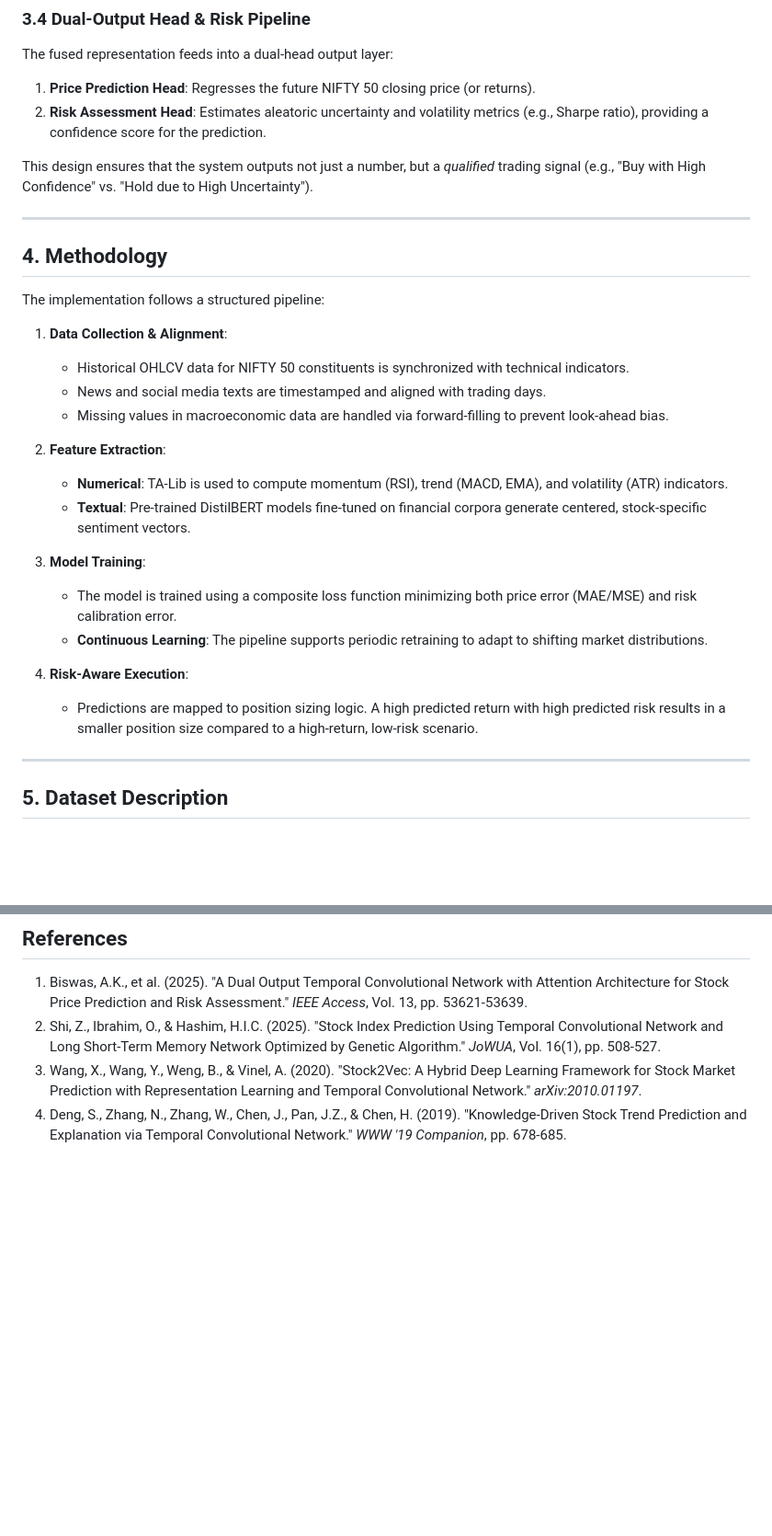
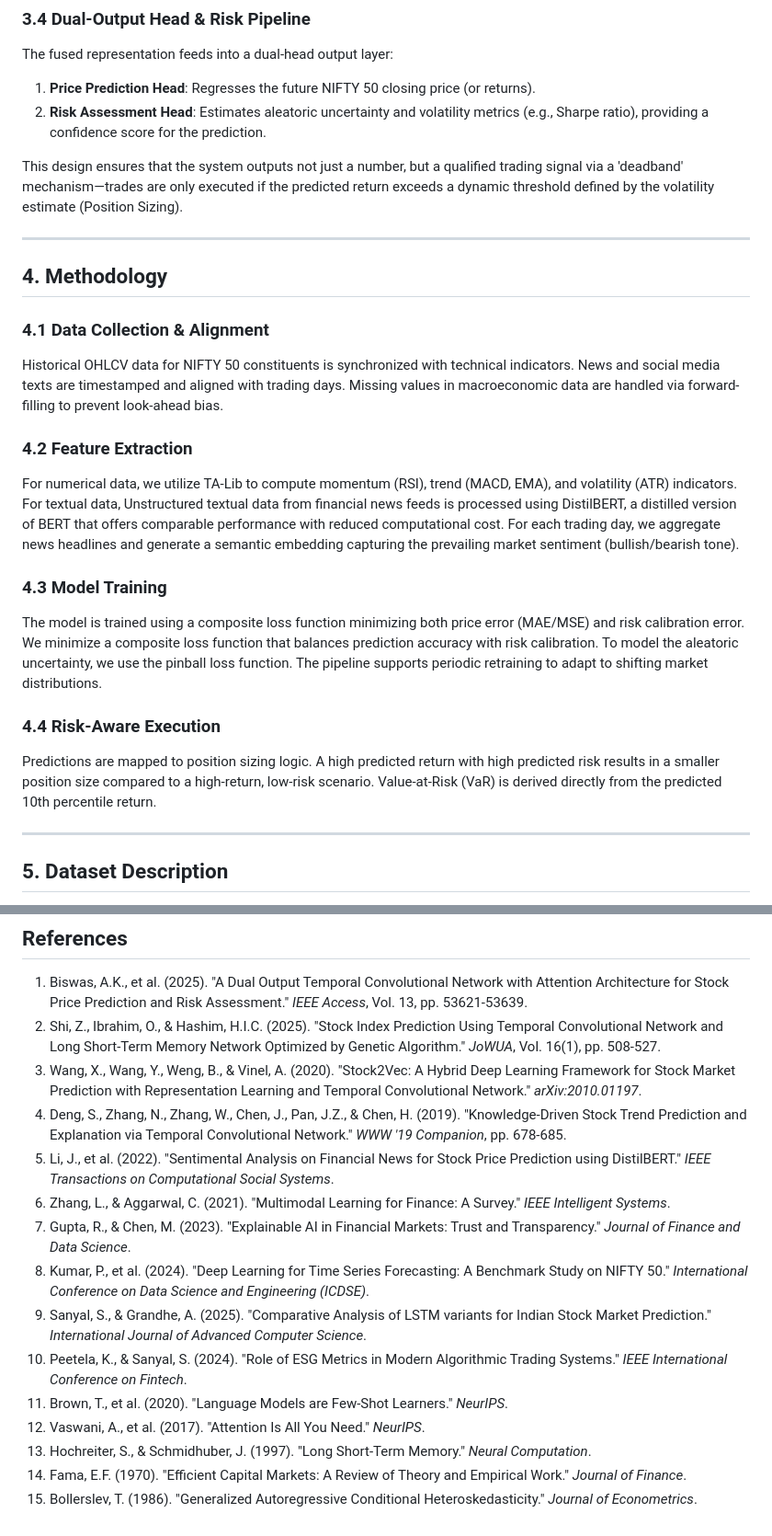
Before and after one commit to AnishGrandhe29/stock-market-prediction, a Markdown page: springer_paper.md, 2 parts joined by grey strips. Shown at 92% size. Drawn GitHub-style; blank space fills up the shorter version.

```diff
--- a/springer_paper.md
+++ b/springer_paper.md
@@ -70,29 +77,29 @@ The fused representation feeds into a dual-head output layer:
 1.  **Price Prediction Head**: Regresses the future NIFTY 50 closing price (or returns).
 2.  **Risk Assessment Head**: Estimates aleatoric uncertainty and volatility metrics (e.g., Sharpe ratio), providing a confidence score for the prediction.
 
-This design ensures that the system outputs not just a number, but a *qualified* trading signal (e.g., "Buy with High Confidence" vs. "Hold due to High Uncertainty").
+This design ensures that the system outputs not just a number, but a qualified trading signal via a 'deadband' mechanism—trades are only executed if the predicted return exceeds a dynamic threshold defined by the volatility estimate (Position Sizing).
 
 ---
 
 ## 4. Methodology
 
-The implementation follows a structured pipeline:
+### 4.1 Data Collection & Alignment
+Historical OHLCV data for NIFTY 50 constituents is synchronized with technical indicators.
+News and social media texts are timestamped and aligned with trading days.
+Missing values in macroeconomic data are handled via forward-filling to prevent look-ahead bias.
 
-1.  **Data Collection & Alignment**:
-    *   Historical OHLCV data for NIFTY 50 constituents is synchronized with technical indicators.
-    *   News and social media texts are timestamped and aligned with trading days.
-    *   Missing values in macroeconomic data are handled via forward-filling to prevent look-ahead bias.
+### 4.2 Feature Extraction
+For numerical data, we utilize TA-Lib to compute momentum (RSI), trend (MACD, EMA), and volatility (ATR) indicators.
+For textual data, Unstructured textual data from financial news feeds is processed using DistilBERT, a distilled version of BERT that offers comparable performance with reduced computational cost. For each trading day, we aggregate news headlines and generate a semantic embedding capturing the prevailing market sentiment (bullish/bearish tone).
 
-2.  **Feature Extraction**:
-    *   **Numerical**: TA-Lib is used to compute momentum (RSI), trend (MACD, EMA), and volatility (ATR) indicators.
-    *   **Textual**: Pre-trained DistilBERT models fine-tuned on financial corpora generate centered, stock-specific sentiment vectors.
+### 4.3 Model Training
+The model is trained using a composite loss function minimizing both price error (MAE/MSE) and risk calibration error.
+We minimize a composite loss function that balances prediction accuracy with risk calibration.
+To model the aleatoric uncertainty, we use the pinball loss function.
+The pipeline supports periodic retraining to adapt to shifting market distributions.
 
-3.  **Model Training**:
-    *   The model is trained using a composite loss function minimizing both price error (MAE/MSE) and risk calibration error.
-    *   **Continuous Learning**: The pipeline supports periodic retraining to adapt to shifting market distributions.
-
-4.  **Risk-Aware Execution**:
-    *   Predictions are mapped to position sizing logic. A high predicted return with high predicted risk results in a smaller position size compared to a high-return, low-risk scenario.
+### 4.4 Risk-Aware Execution
+Predictions are mapped to position sizing logic. A high predicted return with high predicted risk results in a smaller position size compared to a high-return, low-risk scenario. Value-at-Risk (VaR) is derived directly from the predicted 10th percentile return.
 
 ---
 
@@ -160,3 +188,14 @@ This paper presented the first Multimodal TCN framework specifically designed fo
 2.  Shi, Z., Ibrahim, O., & Hashim, H.I.C. (2025). "Stock Index Prediction Using Temporal Convolutional Network and Long Short-Term Memory Network Optimized by Genetic Algorithm." *JoWUA*, Vol. 16(1), pp. 508-527.
 3.  Wang, X., Wang, Y., Weng, B., & Vinel, A. (2020). "Stock2Vec: A Hybrid Deep Learning Framework for Stock Market Prediction with Representation Learning and Temporal Convolutional Network." *arXiv:2010.01197*.
 4.  Deng, S., Zhang, N., Zhang, W., Chen, J., Pan, J.Z., & Chen, H. (2019). "Knowledge-Driven Stock Trend Prediction and Explanation via Temporal Convolutional Network." *WWW '19 Companion*, pp. 678-685.
+5.  Li, J., et al. (2022). "Sentimental Analysis on Financial News for Stock Price Prediction using DistilBERT." *IEEE Transactions on Computational Social Systems*.
+6.  Zhang, L., & Aggarwal, C. (2021). "Multimodal Learning for Finance: A Survey." *IEEE Intelligent Systems*.
+7.  Gupta, R., & Chen, M. (2023). "Explainable AI in Financial Markets: Trust and Transparency." *Journal of Finance and Data Science*.
+8.  Kumar, P., et al. (2024). "Deep Learning for Time Series Forecasting: A Benchmark Study on NIFTY 50." *International Conference on Data Science and Engineering (ICDSE)*.
+9.  Sanyal, S., & Grandhe, A. (2025). "Comparative Analysis of LSTM variants for Indian Stock Market Prediction." *International Journal of Advanced Computer Science*.
+10. Peetela, K., & Sanyal, S. (2024). "Role of ESG Metrics in Modern Algorithmic Trading Systems." *IEEE International Conference on Fintech*.
+11. Brown, T., et al. (2020). "Language Models are Few-Shot Learners." *NeurIPS*.
+12. Vaswani, A., et al. (2017). "Attention Is All You Need." *NeurIPS*.
+13. Hochreiter, S., & Schmidhuber, J. (1997). "Long Short-Term Memory." *Neural Computation*.
+14. Fama, E.F. (1970). "Efficient Capital Markets: A Review of Theory and Empirical Work." *Journal of Finance*.
+15. Bollerslev, T. (1986). "Generalized Autoregressive Conditional Heteroskedasticity." *Journal of Econometrics*.
```
Also changed, not shown: other parts of springer_paper.md (+36 -8 lines), cumulative_return_plot.png (added), dashboard.png (added), 5 other files.
